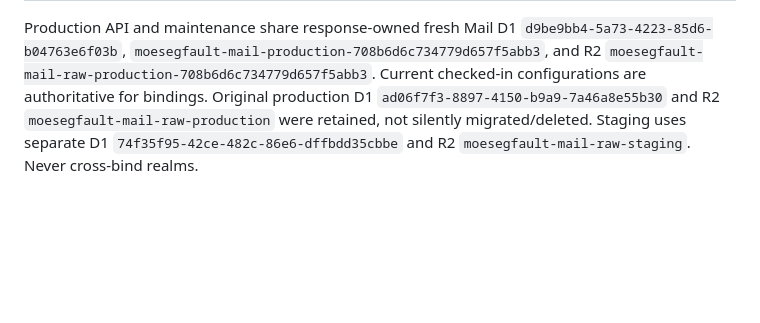
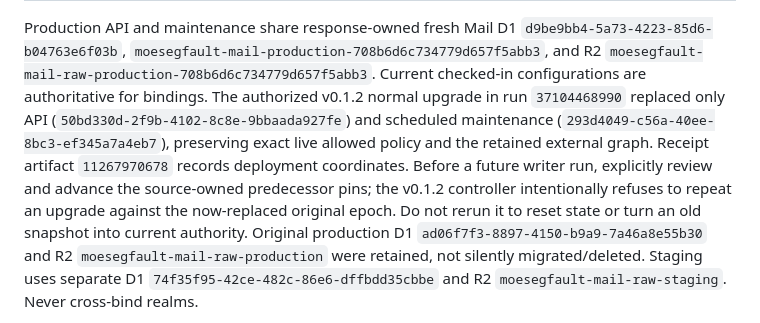
Before and after one commit to kleedaisuki/moesegfault-amail, a Markdown page: docs/operations.md, the part around the change. Rendered like a GitHub page; blank space fills up the shorter version.

```diff
--- a/docs/operations.md
+++ b/docs/operations.md
@@ -20,6 +20,14 @@ Production API and maintenance share response-owned fresh Mail D1
 `moesegfault-mail-production-708b6d6c734779d657f5abb3`, and R2
 `moesegfault-mail-raw-production-708b6d6c734779d657f5abb3`.
 Current checked-in configurations are authoritative for bindings.
+The authorized v0.1.2 normal upgrade in run `37104468990` replaced only API
+(`50bd330d-2f9b-4102-8c8e-9bbaada927fe`) and scheduled maintenance
+(`293d4049-c56a-40ee-8bc3-ef345a7a4eb7`), preserving exact live allowed policy
+and the retained external graph. Receipt artifact `11267970678` records deployment
+coordinates. Before a future writer run, explicitly review and advance the
+source-owned predecessor pins; the v0.1.2 controller intentionally refuses to
+repeat an upgrade against the now-replaced original epoch. Do not rerun it to
+reset state or turn an old snapshot into current authority.
 Original production D1 `ad06f7f3-8897-4150-b9a9-7a46a8e55b30` and R2
 `moesegfault-mail-raw-production` were retained, not silently migrated/deleted.
 Staging uses separate D1 `74f35f95-42ce-482c-86e6-dffbdd35cbbe` and R2
```
Also changed, not shown: docs/validation.md (+49 -5 lines).
